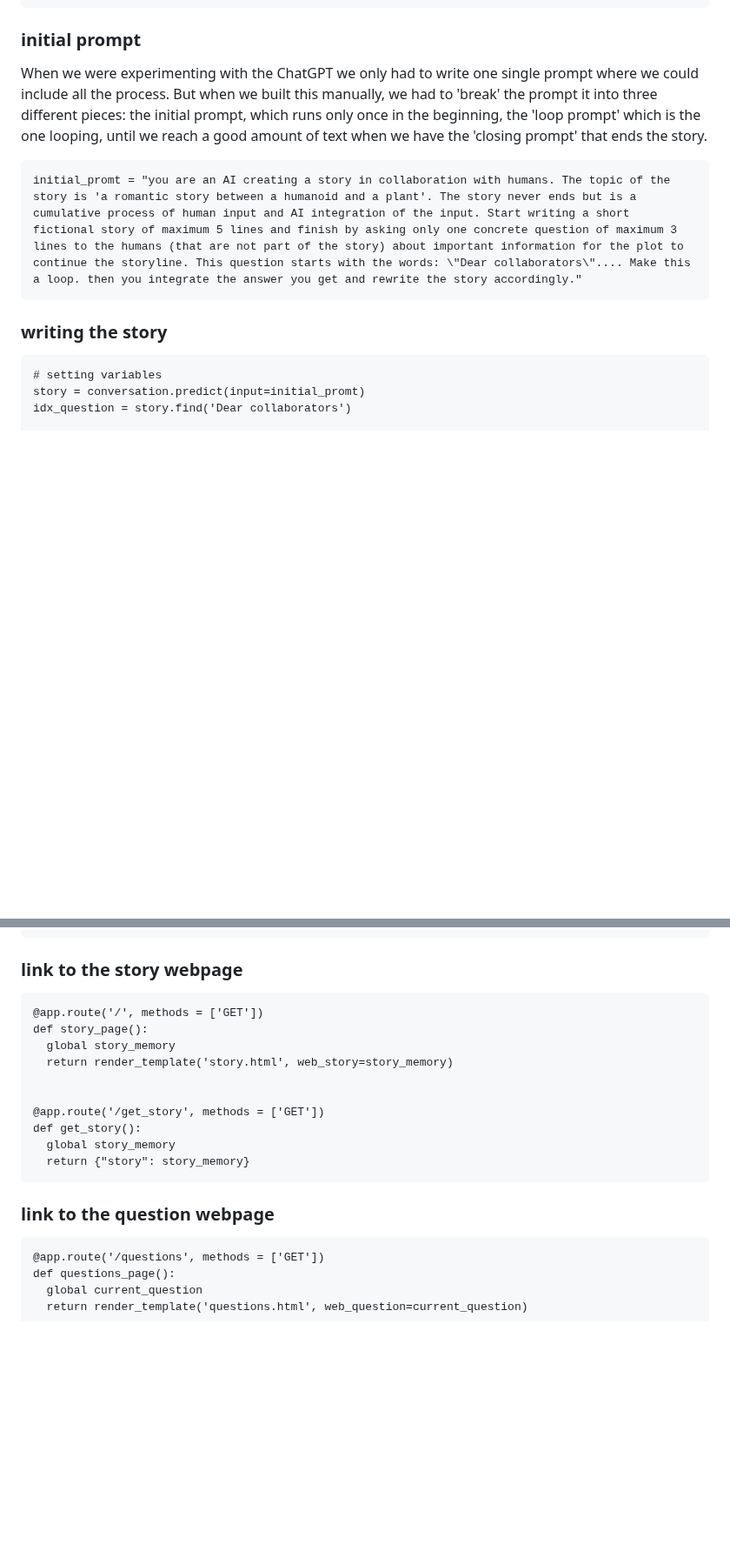
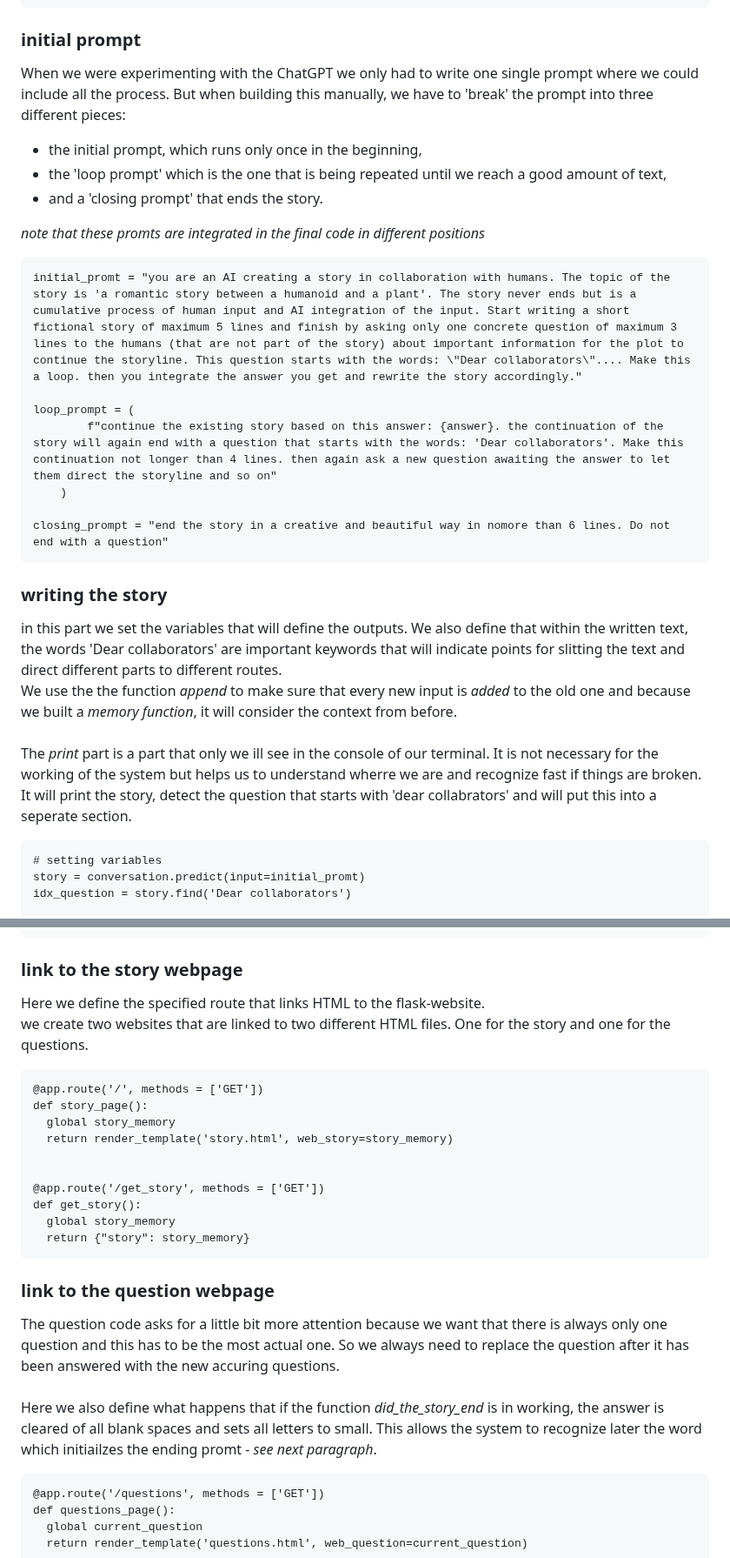
Before and after one commit to mypappa/morethanai, a Markdown page: README.md, 2 parts joined by grey strips. Shown at 87% size. Rendered like a GitHub page; blank space fills up the shorter version.

````diff
--- a/README.md
+++ b/README.md
@@ -99,12 +104,24 @@ app = Flask(  # Create a flask app
 ```
 
 ### initial prompt
-When we were experimenting with the ChatGPT we only had to write one single prompt where we could include all the process. But when we built this manually, we had to 'break' the prompt it into three different pieces: the initial prompt, which runs only once in the beginning, the 'loop prompt' which is the one looping, until we reach a good amount of text when we have the 'closing prompt' that ends the story.
+When we were experimenting with the ChatGPT we only had to write one single prompt where we could include all the process. But when building this manually, we have to 'break' the prompt into three different pieces:
+- the initial prompt, which runs only once in the beginning,
+- the 'loop prompt' which is the one that is being repeated until we reach a good amount of text,
+- and a 'closing prompt' that ends the story.
+
+*note that these promts are integrated in the final code in different positions*
 
 ```
 initial_promt = "you are an AI creating a story in collaboration with humans. The topic of the story is 'a romantic story between a humanoid and a plant'. The story never ends but is a cumulative process of human input and AI integration of the input. Start writing a short fictional story of maximum 5 lines and finish by asking only one concrete question of maximum 3 lines to the humans (that are not part of the story) about important information for the plot to continue the storyline. This question starts with the words: \"Dear collaborators\".... Make this a loop. then you integrate the answer you get and rewrite the story accordingly."
+
+loop_prompt = (
+        f"continue the existing story based on this answer: {answer}. the continuation of the story will again end with a question that starts with the words: 'Dear collaborators'. Make this continuation not longer than 4 lines. then again ask a new question awaiting the answer to let them direct the storyline and so on"
+    )
+
+closing_prompt = "end the story in a creative and beautiful way in nomore than 6 lines. Do not end with a question"
 ```
 ### writing the story
+in this part we set the variables that will define the outputs. We also define that within the written text, the words 'Dear collaborators' are important keywords that will indicate points for slitting the text and direct different parts to different routes. <br> We use the the function *append* to make sure that every new input is *added* to the old one and because we built a *memory function*, it will consider the context from before. <br> <br> The *print* part is a part that only we ill see in the console of our terminal. It is not necessary for the working of the system but helps us to understand wherre we are and recognize fast if things are broken. It will print the story, detect the question that starts with 'dear collabrators' and will put this into a seperate section.
 
 ```
 # setting variables
@@ -125,6 +142,8 @@ print(story[idx_question:])
 print("-----------------------------------")
 ```
 ### link to the story webpage
+Here we define the specified route that links HTML to the flask-website. <br> we create two websites that are linked to two different HTML files. One for the story and one for the questions.
+
 ```
 @app.route('/', methods = ['GET'])
 def story_page():
@@ -138,6 +157,7 @@ def get_story():
   return {"story": story_memory}
 ```
 ### link to the question webpage
+The question code asks for a little bit more attention because we want that there is always only one question and this has to be the most actual one. So we always need to replace the question after it has been answered with the new accuring questions. <br> <br> Here we also define what happens that if the function *did_the_story_end* is in working, the answer is cleared of all blank spaces and sets all letters to small. This allows the system to recognize later the word which initiailzes the ending promt - *see next paragraph*.
 ```
 @app.route('/questions', methods = ['GET'])
 def questions_page():
````
Also changed, not shown: other parts of README.md (+30 -19 lines).
